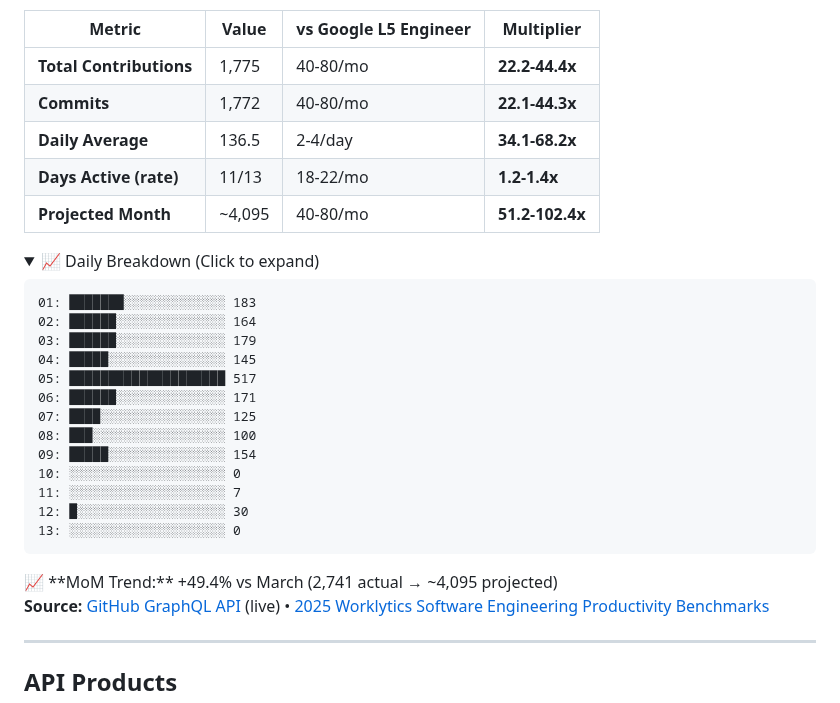
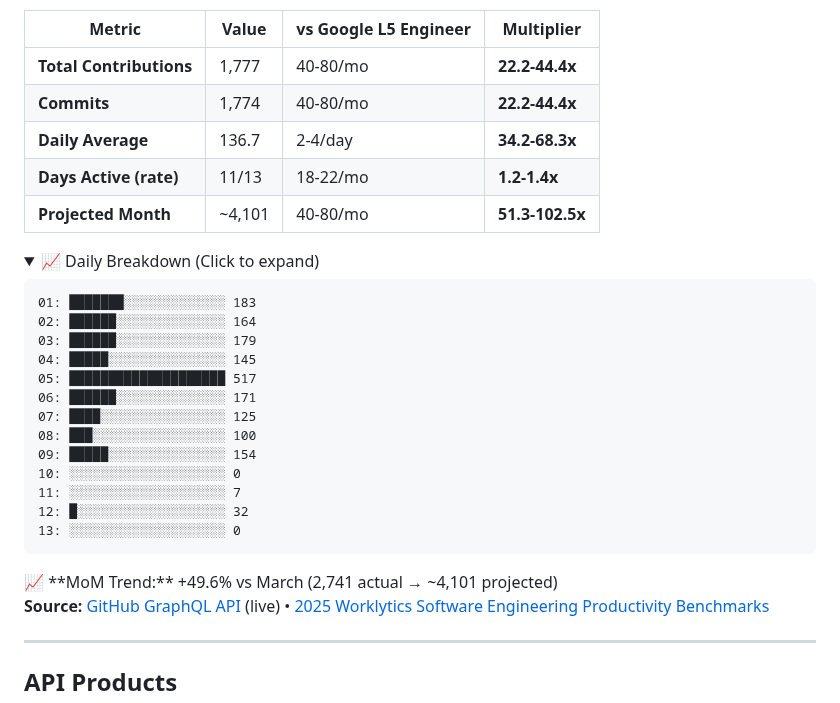
Before and after one commit to reggieanddro/reggieanddro, a Markdown page: README.md, the part around one of its changes. Drawn GitHub-style; folded sections open.

Commit message:
📊 Auto-update: April 13, 2026 - 1777 contributions vs L5
Stats refresh (every 2h + push-triggered)
Source: GitHub GraphQL API
Benchmarks: 2025 Worklytics L5 Engineer

````diff
--- a/README.md
+++ b/README.md
@@ -17,11 +17,11 @@ Building [Liv Hana](https://livhana.ai) — strategic intelligence for regulated
 
 | Metric | Value | vs Google L5 Engineer | Multiplier |
 |--------|-------|----------------------|------------|
-| **Total Contributions** | 1,775 | 40-80/mo | **22.2-44.4x** |
-| **Commits** | 1,772 | 40-80/mo | **22.1-44.3x** |
-| **Daily Average** | 136.5 | 2-4/day | **34.1-68.2x** |
+| **Total Contributions** | 1,777 | 40-80/mo | **22.2-44.4x** |
+| **Commits** | 1,774 | 40-80/mo | **22.2-44.4x** |
+| **Daily Average** | 136.7 | 2-4/day | **34.2-68.3x** |
 | **Days Active (rate)** | 11/13 | 18-22/mo | **1.2-1.4x** |
-| **Projected Month** | ~4,095 | 40-80/mo | **51.2-102.4x** |
+| **Projected Month** | ~4,101 | 40-80/mo | **51.3-102.5x** |
 
 <details>
 <summary>📈 Daily Breakdown (Click to expand)</summary>
@@ -38,12 +38,12 @@ Building [Liv Hana](https://livhana.ai) — strategic intelligence for regulated
 09: █████░░░░░░░░░░░░░░░ 154
 10: ░░░░░░░░░░░░░░░░░░░░ 0
 11: ░░░░░░░░░░░░░░░░░░░░ 7
-12: █░░░░░░░░░░░░░░░░░░░ 30
+12: █░░░░░░░░░░░░░░░░░░░ 32
 13: ░░░░░░░░░░░░░░░░░░░░ 0
 ```
 
 </details>
-📈 **MoM Trend:** +49.4% vs March (2,741 actual → ~4,095 projected)
+📈 **MoM Trend:** +49.6% vs March (2,741 actual → ~4,101 projected)
 
 **Source:** [GitHub GraphQL API](https://docs.github.com/graphql) (live) • [2025 Worklytics Software Engineering Productivity Benchmarks](https://www.worklytics.co/resources/software-engineering-productivity-benchmarks-2025-good-scores)
 
````
Also changed, not shown: other parts of README.md (+1 -1 lines).
